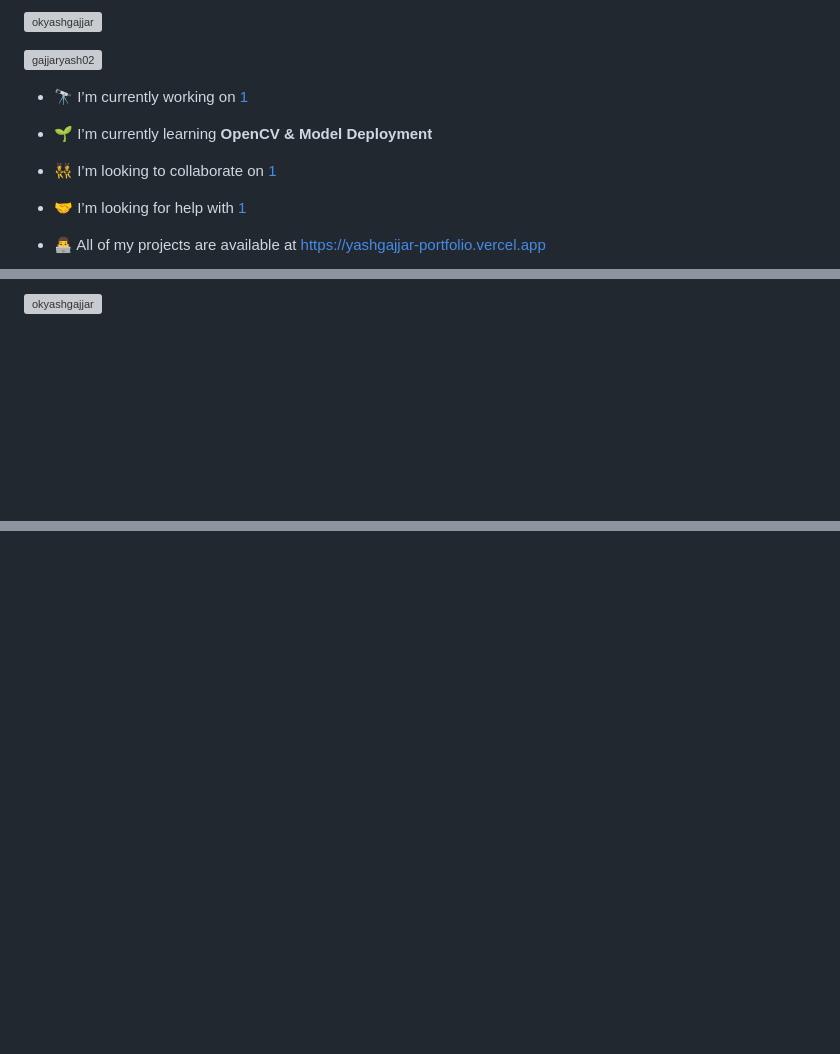
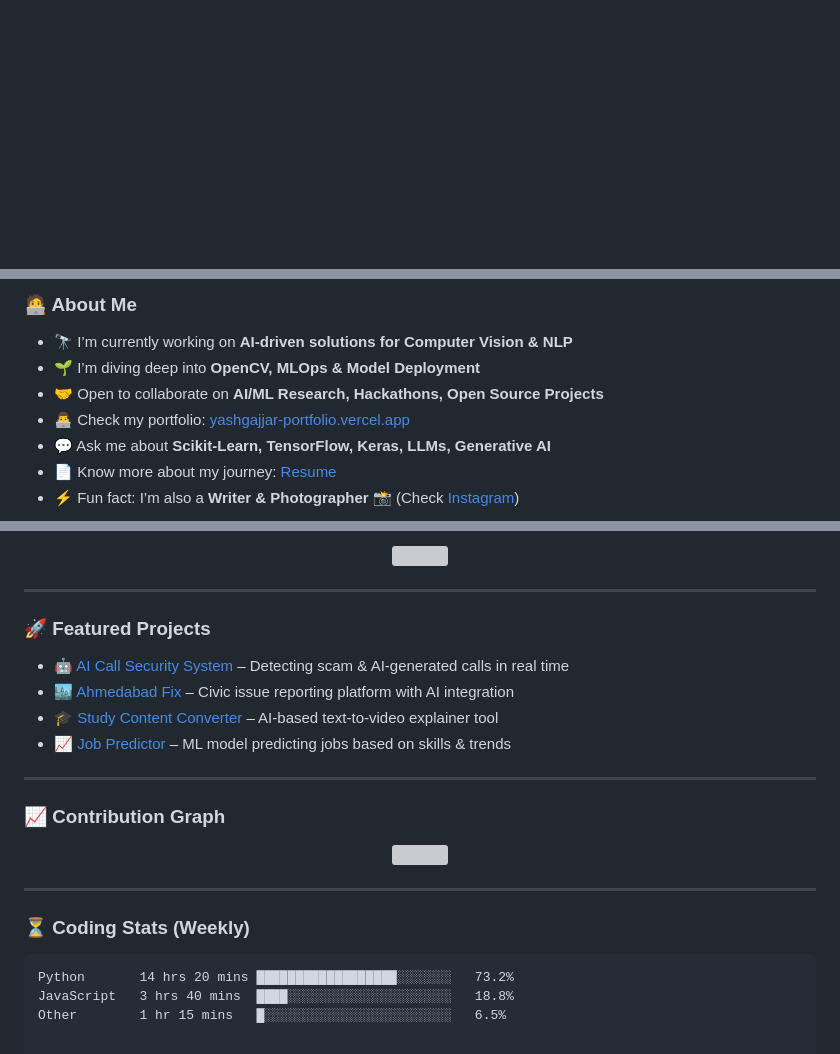
Before and after one commit to okyashgajjar/okyashgajjar, a Markdown page: README.md, 3 parts joined by grey strips. GitHub-like rendering; blank space fills up the shorter version; grey boxes are pictures that could not be loaded.

````diff
--- a/README.md
+++ b/README.md
@@ -5,15 +5 @@
 
-<p align="left"> <a href="https://github.com/ryo-ma/github-profile-trophy"><img src="https://github-profile-trophy.vercel.app/?username=okyashgajjar" alt="okyashgajjar" /></a> </p>
-
-<p align="left"> <a href="https://twitter.com/gajjaryash02" target="blank"><img src="https://img.shields.io/twitter/follow/gajjaryash02?logo=twitter&style=for-the-badge" alt="gajjaryash02" /></a> </p>
-
-- 🔭 I’m currently working on [1](#)
-
-- 🌱 I’m currently learning **OpenCV & Model Deployment**
-
-- 👯 I’m looking to collaborate on [1](#)
-
-- 🤝 I’m looking for help with [1](#)
-
-- 👨‍💻 All of my projects are available at [https://yashgajjar-portfolio.vercel.app](https://yashgajjar-portfolio.vercel.app)
-
@@ -43,3 +13,10 @@
 
-<p><img align="left" src="https://github-readme-stats.vercel.app/api/top-langs?username=okyashgajjar&show_icons=true&locale=en&layout=compact" alt="okyashgajjar" /></p>
+### 🧑‍💻 About Me
+- 🔭 I’m currently working on **AI-driven solutions for Computer Vision & NLP**
+- 🌱 I’m diving deep into **OpenCV, MLOps & Model Deployment**
+- 🤝 Open to collaborate on **AI/ML Research, Hackathons, Open Source Projects**
+- 👨‍💻 Check my portfolio: [yashgajjar-portfolio.vercel.app](https://yashgajjar-portfolio.vercel.app)
+- 💬 Ask me about **Scikit-Learn, TensorFlow, Keras, LLMs, Generative AI**
+- 📄 Know more about my journey: [Resume](https://drive.google.com/drive/folders/1dmxTyx0hygFcKRmdBi3zubS7-xvUA8Ta?usp=drive_link)
+- ⚡ Fun fact: I’m also a **Writer & Photographer** 📸 (Check [Instagram](https://instagram.com/growingyash))
 
@@ -48,0 +56,27 @@
+<p align="center">
+  <img src="https://github-readme-streak-stats.herokuapp.com?user=okyashgajjar&theme=tokyonight&hide_border=true" height="200" />
+</p>
+
+---
+
+### 🚀 Featured Projects
+- 🤖 [AI Call Security System](#) – Detecting scam & AI-generated calls in real time
+- 🏙️ [Ahmedabad Fix](#) – Civic issue reporting platform with AI integration
+- 🎓 [Study Content Converter](#) – AI-based text-to-video explainer tool
+- 📈 [Job Predictor](#) – ML model predicting jobs based on skills & trends
+
+---
+
+### 📈 Contribution Graph
+<p align="center">
+  <img src="https://github-readme-activity-graph.vercel.app/graph?username=okyashgajjar&theme=react-dark" />
+</p>
+
+---
+
+### ⏳ Coding Stats (Weekly)
+<!--START_SECTION:waka-->
+```txt
+Python       14 hrs 20 mins ██████████████████░░░░░░░   73.2%
+JavaScript   3 hrs 40 mins  ████░░░░░░░░░░░░░░░░░░░░░   18.8%
+Other        1 hr 15 mins   █░░░░░░░░░░░░░░░░░░░░░░░░   6.5%
````
Also changed, not shown: other parts of README.md (+40 -26 lines).
